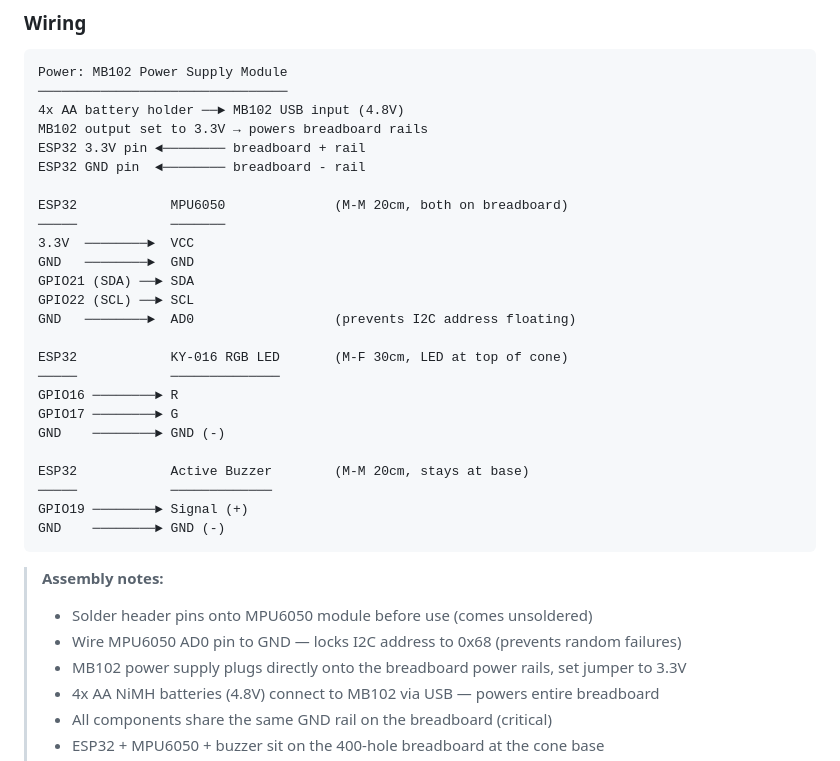
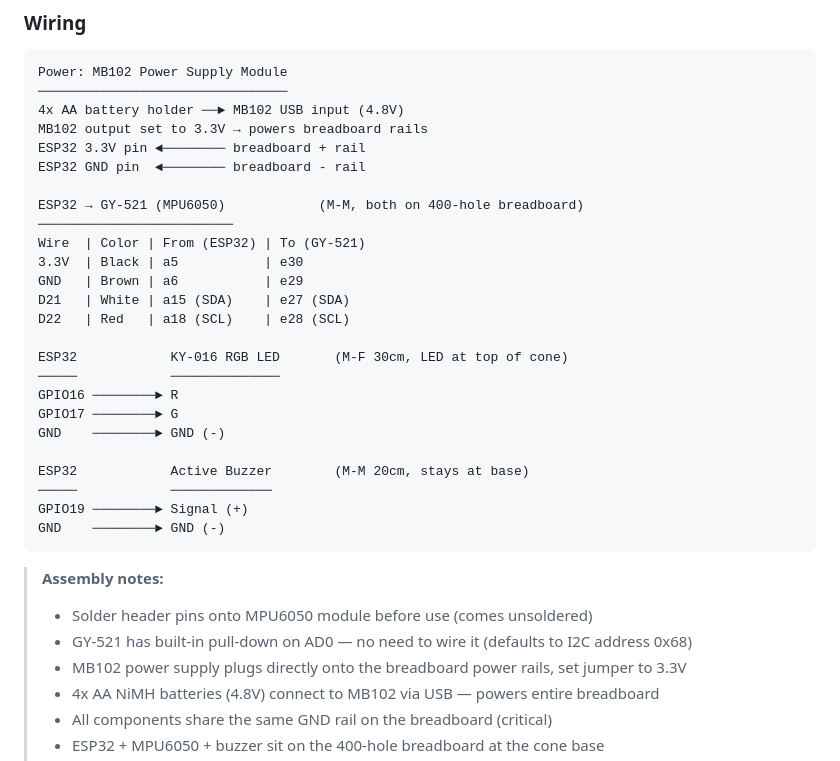
Before and after one commit to officialdad/syuk, a Markdown page: README.md, the part around the change. Drawn GitHub-style.

Commit message:
Update wiring to match actual breadboard layout
- Add exact breadboard positions for ESP32 → GY-521 connections
- Remove AD0 wiring (GY-521 has built-in pull-down resistor)
- Document actual wire colors used

Co-Authored-By: Claude Opus 4.6 <noreply@anthropic.com>

```diff
--- a/README.md
+++ b/README.md
@@ -56,13 +56,13 @@ MB102 output set to 3.3V → powers breadboard rails
 ESP32 3.3V pin ◄──────── breadboard + rail
 ESP32 GND pin  ◄──────── breadboard - rail
 
-ESP32            MPU6050              (M-M 20cm, both on breadboard)
-─────            ───────
-3.3V  ────────►  VCC
-GND   ────────►  GND
-GPIO21 (SDA) ──► SDA
-GPIO22 (SCL) ──► SCL
-GND   ────────►  AD0                  (prevents I2C address floating)
+ESP32 → GY-521 (MPU6050)            (M-M, both on 400-hole breadboard)
+─────────────────────────
+Wire  | Color | From (ESP32) | To (GY-521)
+3.3V  | Black | a5           | e30
+GND   | Brown | a6           | e29
+D21   | White | a15 (SDA)    | e27 (SDA)
+D22   | Red   | a18 (SCL)    | e28 (SCL)
 
 ESP32            KY-016 RGB LED       (M-F 30cm, LED at top of cone)
 ─────            ──────────────
@@ -78,7 +78,7 @@ GND    ────────► GND (-)
 
 > **Assembly notes:**
 > - Solder header pins onto MPU6050 module before use (comes unsoldered)
-> - Wire MPU6050 AD0 pin to GND — locks I2C address to 0x68 (prevents random failures)
+> - GY-521 has built-in pull-down on AD0 — no need to wire it (defaults to I2C address 0x68)
 > - MB102 power supply plugs directly onto the breadboard power rails, set jumper to 3.3V
 > - 4x AA NiMH batteries (4.8V) connect to MB102 via USB — powers entire breadboard
 > - All components share the same GND rail on the breadboard (critical)
```
